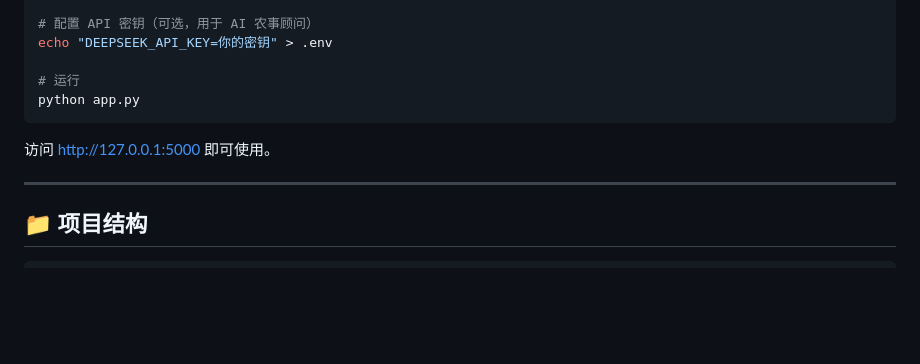
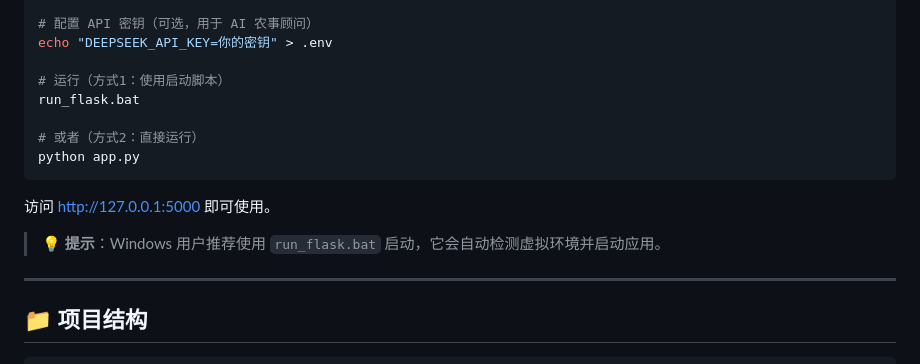
Before and after one commit to maemi123/smart_weather, a Markdown page: README.md, the part around the change. Rendered like a GitHub page; blank space fills up the shorter version.

Commit message:
README更新：添加run_flask.bat启动建议

````diff
--- a/README.md
+++ b/README.md
@@ -105,11 +105,16 @@ pip install -r requirements.txt
 # 配置 API 密钥（可选，用于 AI 农事顾问）
 echo "DEEPSEEK_API_KEY=你的密钥" > .env
 
-# 运行
+# 运行（方式1：使用启动脚本）
+run_flask.bat
+
+# 或者（方式2：直接运行）
 python app.py
 ```
 
 访问 http://127.0.0.1:5000 即可使用。
+
+> **💡 提示**：Windows 用户推荐使用 `run_flask.bat` 启动，它会自动检测虚拟环境并启动应用。
 
 ---
 
````
